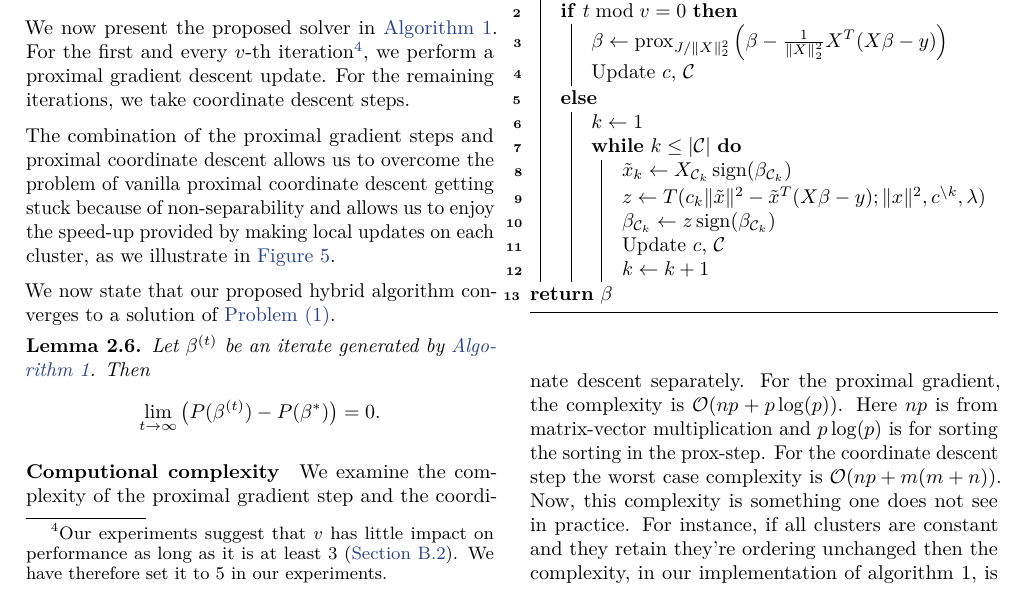
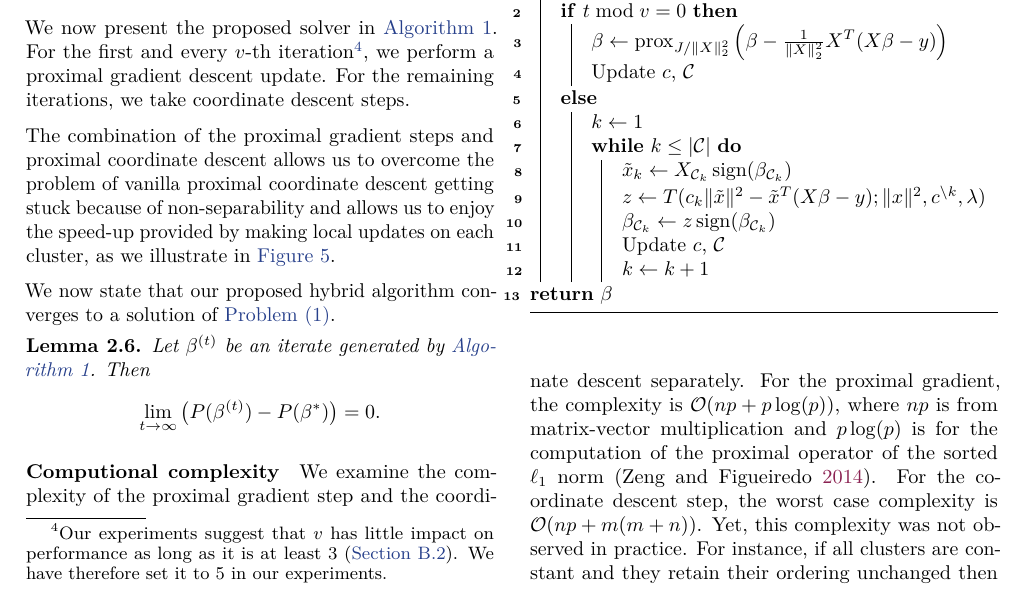
Before and after one commit to jolars/slopecd, a LaTeX paper (tex/main.tex, which reads tex/theory.tex): part of page 5 of 20, cut so that both start at the same text. Compiled offline with pdfLaTeX.

Commit message:
cosmit computational cost

```diff
--- a/tex/theory.tex
+++ b/tex/theory.tex
@@ -292,13 +292,14 @@ We now state that our proposed hybrid algorithm converges to a solution of \Cref
 \paragraph{Computional complexity}
 We examine the complexity of the proximal gradient step and the coordinate
 descent separately. For the proximal gradient, the complexity is $\mathcal{O}(np
-+ p\log(p))$. Here $np$ is from matrix-vector multiplication and $p\log(p)$ is
-for sorting the sorting in the prox-step. For the coordinate descent step the
-worst case complexity is  $\mathcal{O}(np + m(m + n) )$. Now, this complexity is
-something one does not see in practice. For instance, if all clusters are
-constant and they retain they're ordering unchanged then the complexity, in our
-implementation of algorithm \ref*{alg:hybrid}, is $\mathcal{O}(mn)$.
++ p\log(p))$, where $np$ is from matrix-vector multiplication and $p\log(p)$ is
+for the computation of the proximal operator of the sorted $\ell_1$ norm~\parencite{zeng2014ordered}.
+For the coordinate descent step, the worst case complexity is  $\mathcal{O}(np + m(m + n))$.
+Yet, this complexity was not observed in practice. For instance, if all clusters are
+constant and they retain their ordering unchanged then the complexity, in our
+implementation of algorithm \ref*{alg:hybrid}, is $\mathcal{O}(np + mn)$.
+
+
 \paragraph{Alternative Datafits}
-
 So far we have only considered sorted \(\ell_1\)-penalized least squares regression.
 In \Cref{sec:other-datafits}, we consider possible extensions to alternative datafits.
```
